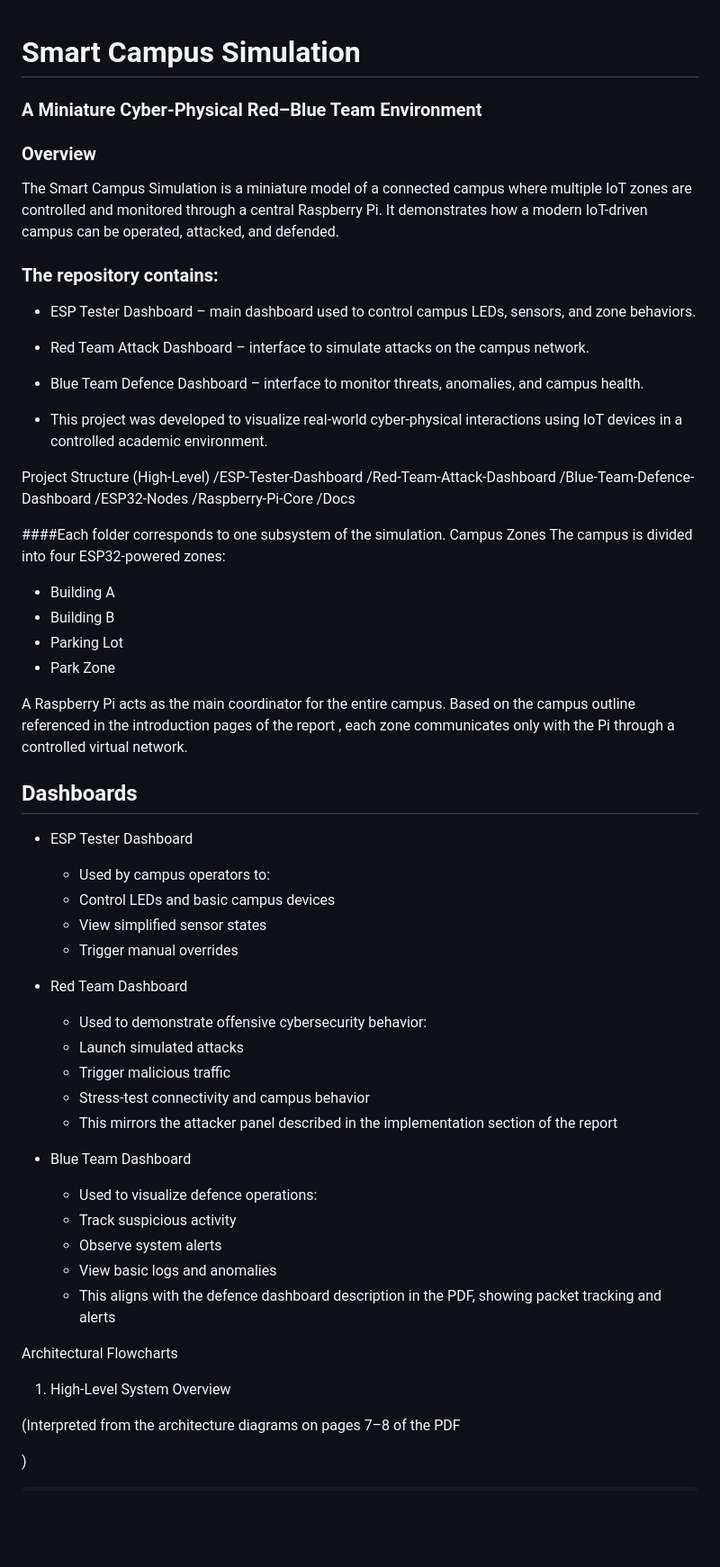
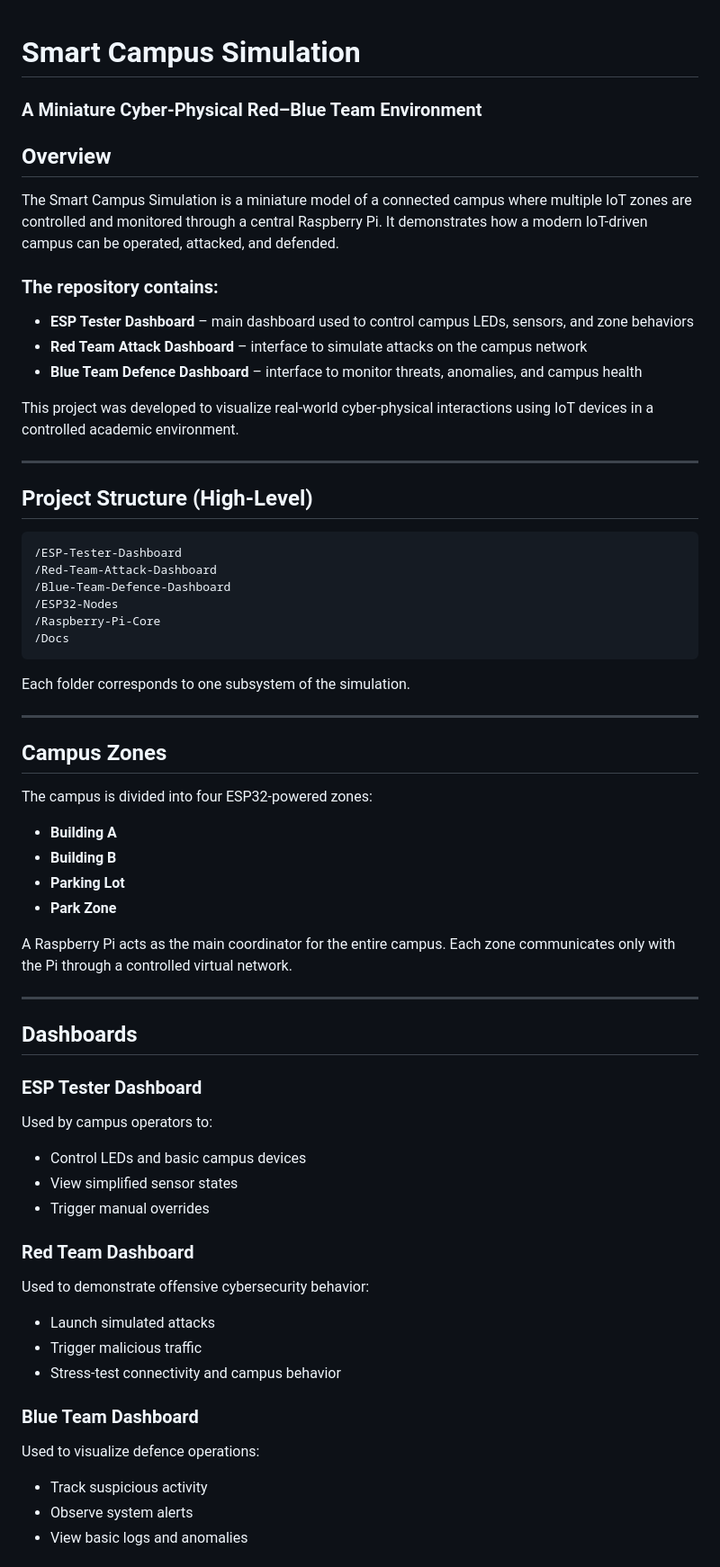
Before and after one commit to Haruto69/Smart-appliance, a Markdown page: README.md, the part around one of its changes. Shown at 90% size. GitHub-like rendering; blank space fills up the shorter version.

````diff
--- a/README.md
+++ b/README.md
@@ -1,68 +1,69 @@
 # Smart Campus Simulation
+
 ### A Miniature Cyber-Physical Red–Blue Team Environment
-### Overview
 
-The Smart Campus Simulation is a miniature model of a connected campus where multiple IoT zones are controlled and monitored through a central Raspberry Pi.
-It demonstrates how a modern IoT-driven campus can be operated, attacked, and defended.
+## Overview
+
+The Smart Campus Simulation is a miniature model of a connected campus where multiple IoT zones are controlled and monitored through a central Raspberry Pi. It demonstrates how a modern IoT-driven campus can be operated, attacked, and defended.
 
 ### The repository contains:
 
-- ESP Tester Dashboard – main dashboard used to control campus LEDs, sensors, and zone behaviors.
+- **ESP Tester Dashboard** – main dashboard used to control campus LEDs, sensors, and zone behaviors
+- **Red Team Attack Dashboard** – interface to simulate attacks on the campus network
+- **Blue Team Defence Dashboard** – interface to monitor threats, anomalies, and campus health
 
-- Red Team Attack Dashboard – interface to simulate attacks on the campus network.
+This project was developed to visualize real-world cyber-physical interactions using IoT devices in a controlled academic environment.
 
-- Blue Team Defence Dashboard – interface to monitor threats, anomalies, and campus health.
+---
 
-- This project was developed to visualize real-world cyber-physical interactions using IoT devices in a controlled academic environment.
+## Project Structure (High-Level)
 
-Project Structure (High-Level)
+```
 /ESP-Tester-Dashboard
 /Red-Team-Attack-Dashboard
 /Blue-Team-Defence-Dashboard
 /ESP32-Nodes
 /Raspberry-Pi-Core
 /Docs
+```
 
+Each folder corresponds to one subsystem of the simulation.
 
-####Each folder corresponds to one subsystem of the simulation.
-Campus Zones
+---
+
+## Campus Zones
+
 The campus is divided into four ESP32-powered zones:
 
-- Building A
-- Building B
-- Parking Lot
-- Park Zone
+- **Building A**
+- **Building B**
+- **Parking Lot**
+- **Park Zone**
 
-A Raspberry Pi acts as the main coordinator for the entire campus.
-Based on the campus outline referenced in the introduction pages of the report
-, each zone communicates only with the Pi through a controlled virtual network.
+A Raspberry Pi acts as the main coordinator for the entire campus. Each zone communicates only with the Pi through a controlled virtual network.
+
+---
 
 ## Dashboards
-- ESP Tester Dashboard
-  - Used by campus operators to:
-  - Control LEDs and basic campus devices
-  - View simplified sensor states
-  - Trigger manual overrides
 
-- Red Team Dashboard
-  - Used to demonstrate offensive cybersecurity behavior:
-  - Launch simulated attacks
-  - Trigger malicious traffic
-  - Stress-test connectivity and campus behavior
-  - This mirrors the attacker panel described in the implementation section of the report
+### ESP Tester Dashboard
 
-- Blue Team Dashboard
-  - Used to visualize defence operations:
-  - Track suspicious activity
-  - Observe system alerts
-  - View basic logs and anomalies
-  - This aligns with the defence dashboard description in the PDF, showing packet tracking and alerts
+Used by campus operators to:
+- Control LEDs and basic campus devices
+- View simplified sensor states
+- Trigger manual overrides
 
+### Red Team Dashboard
 
-Architectural Flowcharts
-1. High-Level System Overview
+Used to demonstrate offensive cybersecurity behavior:
+- Launch simulated attacks
+- Trigger malicious traffic
+- Stress-test connectivity and campus behavior
 
-(Interpreted from the architecture diagrams on pages 7–8 of the PDF
+### Blue Team Dashboard
 
-)
+Used to visualize defence operations:
+- Track suspicious activity
+- Observe system alerts
+- View basic logs and anomalies
 
````
Also changed, not shown: other parts of README.md (+28 -28 lines).
